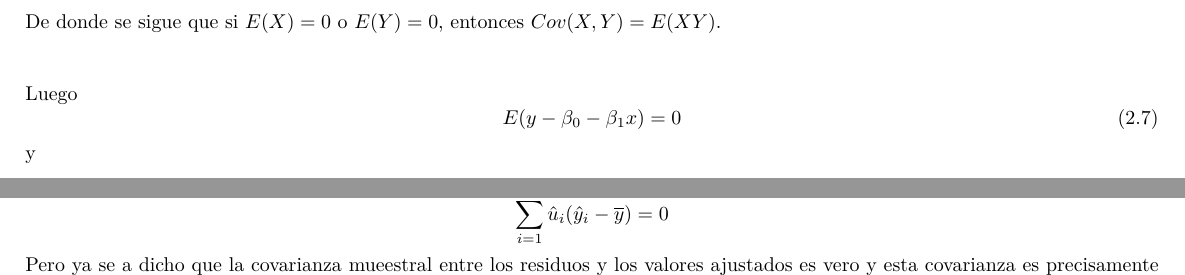
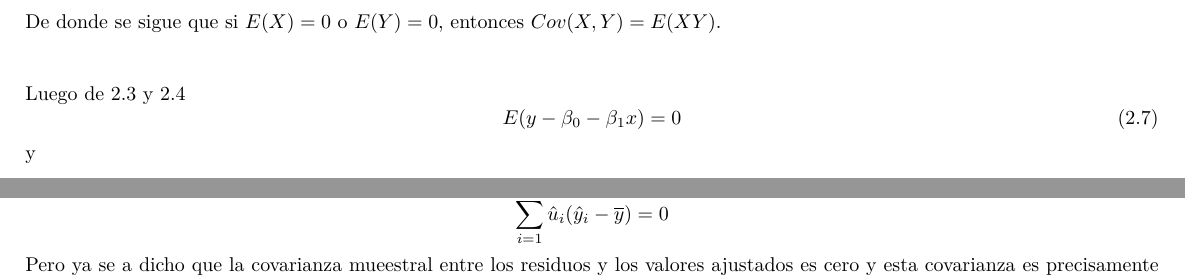
Before and after one commit to IamFode/economia_gestion, a LaTeX book (economia/econometria/econometrics.tex, which reads economia/econometria/codigoFuente/wooldridge/2regresion_simple.tex): two parts of pages 2 and 5 of 10, joined at a grey line, cut so that both start at the same text. Compiled offline with pdfLaTeX.

Commit message:
econometria

```diff
--- a/economia/econometria/codigoFuente/wooldridge/2regresion_simple.tex
+++ b/economia/econometria/codigoFuente/wooldridge/2regresion_simple.tex
@@ -40,7 +40,7 @@ Algunas expresiones para útiles para calcular $Cov(X,Y)$ son las siguientes
 
 De donde se sigue que si $E(X)=0$ o $E(Y)=0$, entonces $Cov(X,Y) = E(XY)$.\\\\
 
-Luego
+Luego de 2.3 y 2.4
 \begin{equation}
     E(y - \beta_0 - \beta_1x) = 0
 \end{equation}
@@ -200,6 +200,6 @@ $$\begin{array}{rcl}
 \end{array}$$
 Ahora (2.36) es verdadera si se muestra que
 $$\sum_{i=1}^n \hat{u}_i (\hat{y}_i - \overline{y}) = 0$$
-Pero ya se a dicho que la covarianza mueestral entre los residuos y los valores ajustados es vero y esta covarianza es precisamente (2.37) dividida entre $n-1$.\\\\
+Pero ya se a dicho que la covarianza mueestral entre los residuos y los valores ajustados es cero y esta covarianza es precisamente (2.37) dividida entre $n-1$.\\\\
 
 \subsection{Bondad de ajuste}
```
Also changed, not shown: economia/econometria/codigoFuente/wooldridge/2regresion_simple.tex (6 more changed lines).
